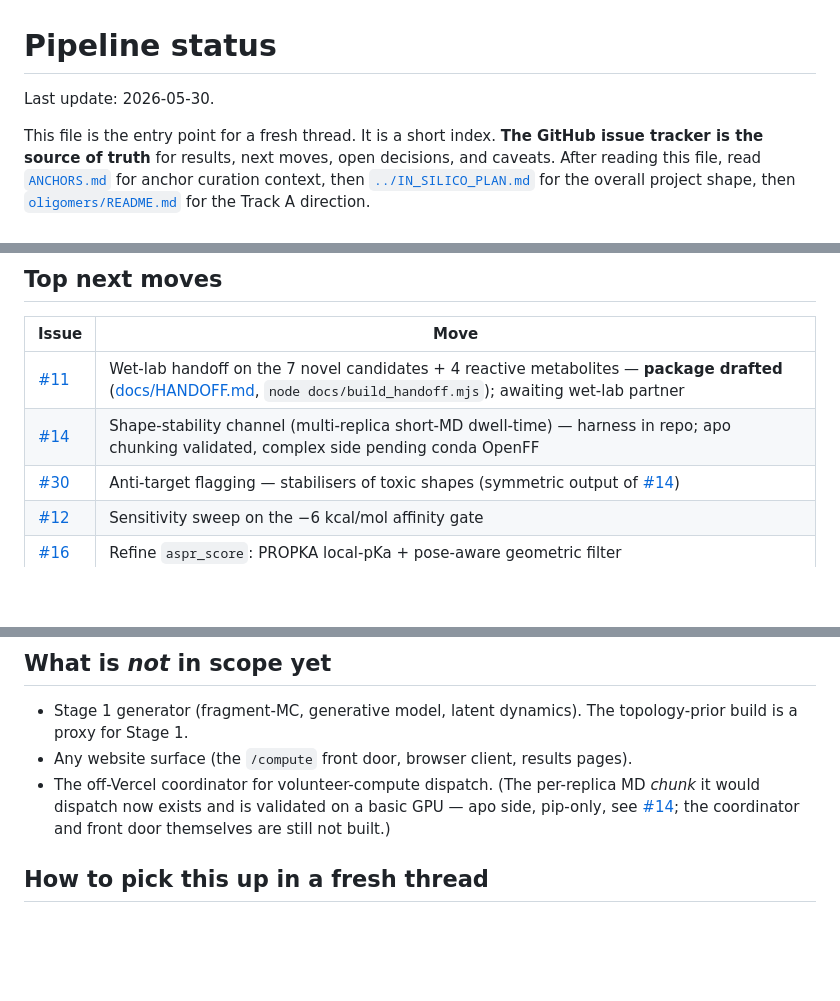
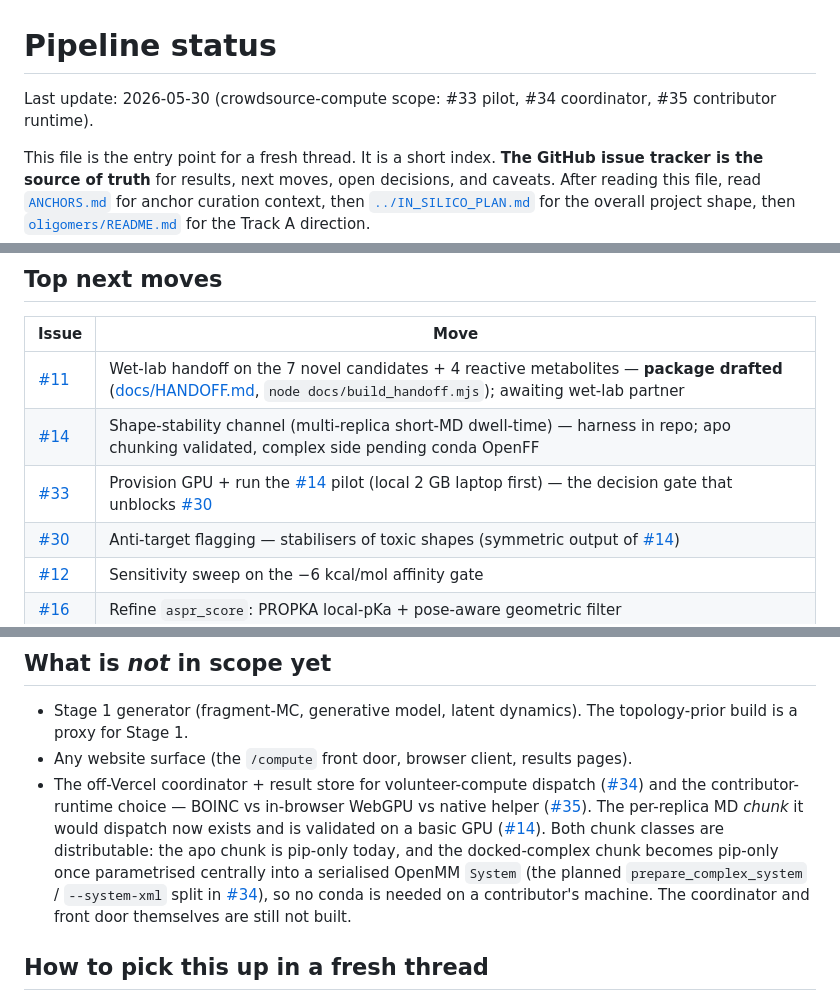
Before and after one commit to xag/asyn-oligomer-screen, a Markdown page: STATUS.md, 3 parts joined by grey strips. Rendered like a GitHub page; blank space fills up the shorter version.

Commit message:
@ STATUS: capture crowdsource-compute scope (#33/#34/#35)
Add the GPU-provisioning + pilot move (#33) to Top next moves, and rewrite
the distribution "not in scope yet" bullet to reference the coordinator/result
store (#34) and the contributor-runtime decision (#35). Records that both chunk
classes are distributable — the docked-complex chunk becomes pip-only once
parametrised centrally into a serialised OpenMM System, so no conda is needed
on a contributor machine.

Refs #33, #34, #35.

Co-Authored-By: Claude Opus 4.8 <noreply@anthropic.com>
@

```diff
--- a/STATUS.md
+++ b/STATUS.md
@@ -1,6 +1,6 @@
 # Pipeline status
 
-Last update: 2026-05-30.
+Last update: 2026-05-30 (crowdsource-compute scope: #33 pilot, #34 coordinator, #35 contributor runtime).
 
 This file is the entry point for a fresh thread. It is a short index. **The GitHub issue tracker is the source of truth** for results, next moves, open decisions, and caveats. After reading this file, read [`ANCHORS.md`](ANCHORS.md) for anchor curation context, then [`../IN_SILICO_PLAN.md`](../IN_SILICO_PLAN.md) for the overall project shape, then [`oligomers/README.md`](oligomers/README.md) for the Track A direction.
 
@@ -33,6 +33,7 @@ Full list: [issues with `result` label](https://github.com/xag/asyn-oligomer-scr
 | ----- | ---- |
 | [#11](https://github.com/xag/asyn-oligomer-screen/issues/11) | Wet-lab handoff on the 7 novel candidates + 4 reactive metabolites — **package drafted** ([docs/HANDOFF.md](docs/HANDOFF.md), `node docs/build_handoff.mjs`); awaiting wet-lab partner |
 | [#14](https://github.com/xag/asyn-oligomer-screen/issues/14) | Shape-stability channel (multi-replica short-MD dwell-time) — harness in repo; apo chunking validated, complex side pending conda OpenFF |
+| [#33](https://github.com/xag/asyn-oligomer-screen/issues/33) | Provision GPU + run the [#14](https://github.com/xag/asyn-oligomer-screen/issues/14) pilot (local 2 GB laptop first) — the decision gate that unblocks [#30](https://github.com/xag/asyn-oligomer-screen/issues/30) |
 | [#30](https://github.com/xag/asyn-oligomer-screen/issues/30) | Anti-target flagging — stabilisers of toxic shapes (symmetric output of [#14](https://github.com/xag/asyn-oligomer-screen/issues/14)) |
 | [#12](https://github.com/xag/asyn-oligomer-screen/issues/12) | Sensitivity sweep on the −6 kcal/mol affinity gate |
 | [#16](https://github.com/xag/asyn-oligomer-screen/issues/16) | Refine `aspr_score`: PROPKA local-pKa + pose-aware geometric filter |
@@ -66,7 +67,7 @@ Full list: [issues with `caveat` label](https://github.com/xag/asyn-oligomer-scr
 
 - Stage 1 generator (fragment-MC, generative model, latent dynamics). The topology-prior build is a proxy for Stage 1.
 - Any website surface (the `/compute` front door, browser client, results pages).
-- The off-Vercel coordinator for volunteer-compute dispatch. (The per-replica MD *chunk* it would dispatch now exists and is validated on a basic GPU — apo side, pip-only, see [#14](https://github.com/xag/asyn-oligomer-screen/issues/14); the coordinator and front door themselves are still not built.)
+- The off-Vercel coordinator + result store for volunteer-compute dispatch ([#34](https://github.com/xag/asyn-oligomer-screen/issues/34)) and the contributor-runtime choice — BOINC vs in-browser WebGPU vs native helper ([#35](https://github.com/xag/asyn-oligomer-screen/issues/35)). The per-replica MD *chunk* it would dispatch now exists and is validated on a basic GPU ([#14](https://github.com/xag/asyn-oligomer-screen/issues/14)). Both chunk classes are distributable: the apo chunk is pip-only today, and the docked-complex chunk becomes pip-only once parametrised centrally into a serialised OpenMM `System` (the planned `prepare_complex_system` / `--system-xml` split in [#34](https://github.com/xag/asyn-oligomer-screen/issues/34)), so no conda is needed on a contributor's machine. The coordinator and front door themselves are still not built.
 
 ## How to pick this up in a fresh thread
 
```
